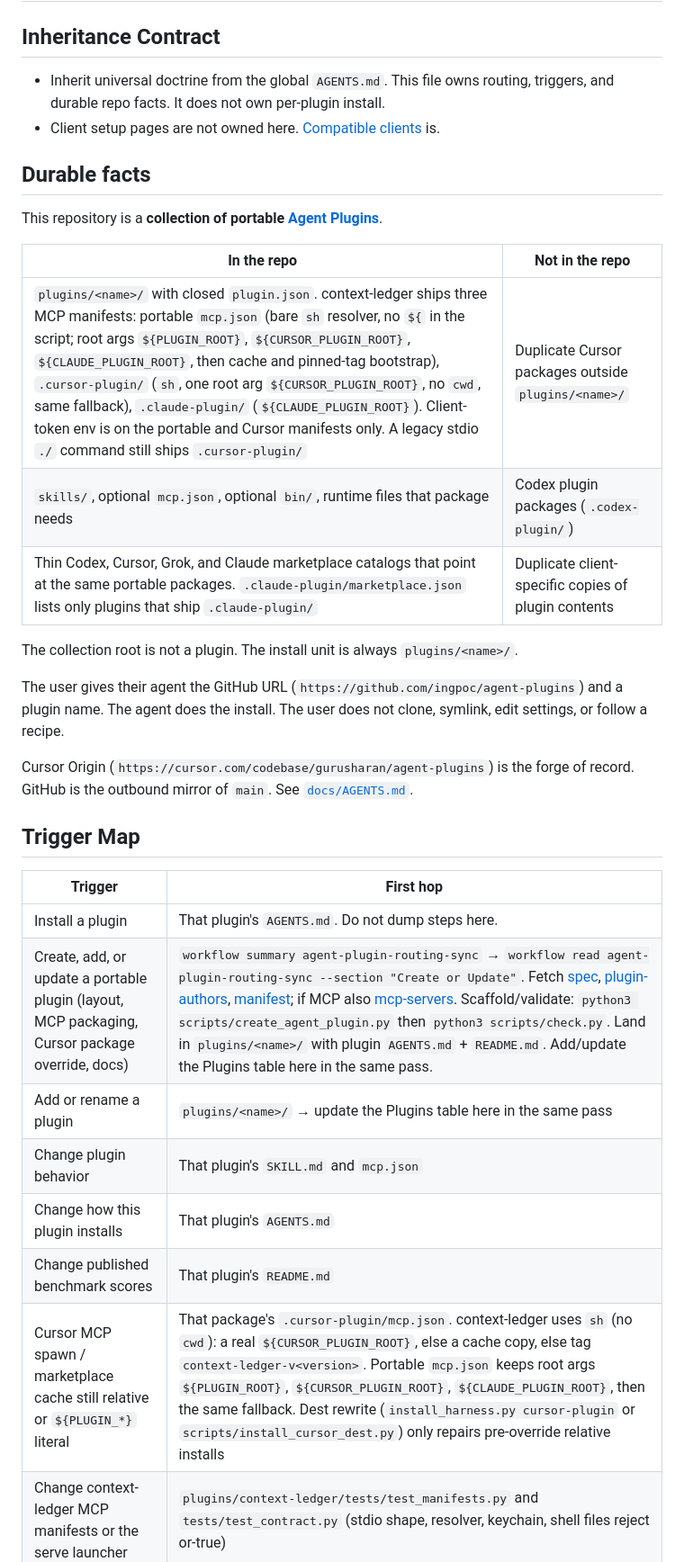
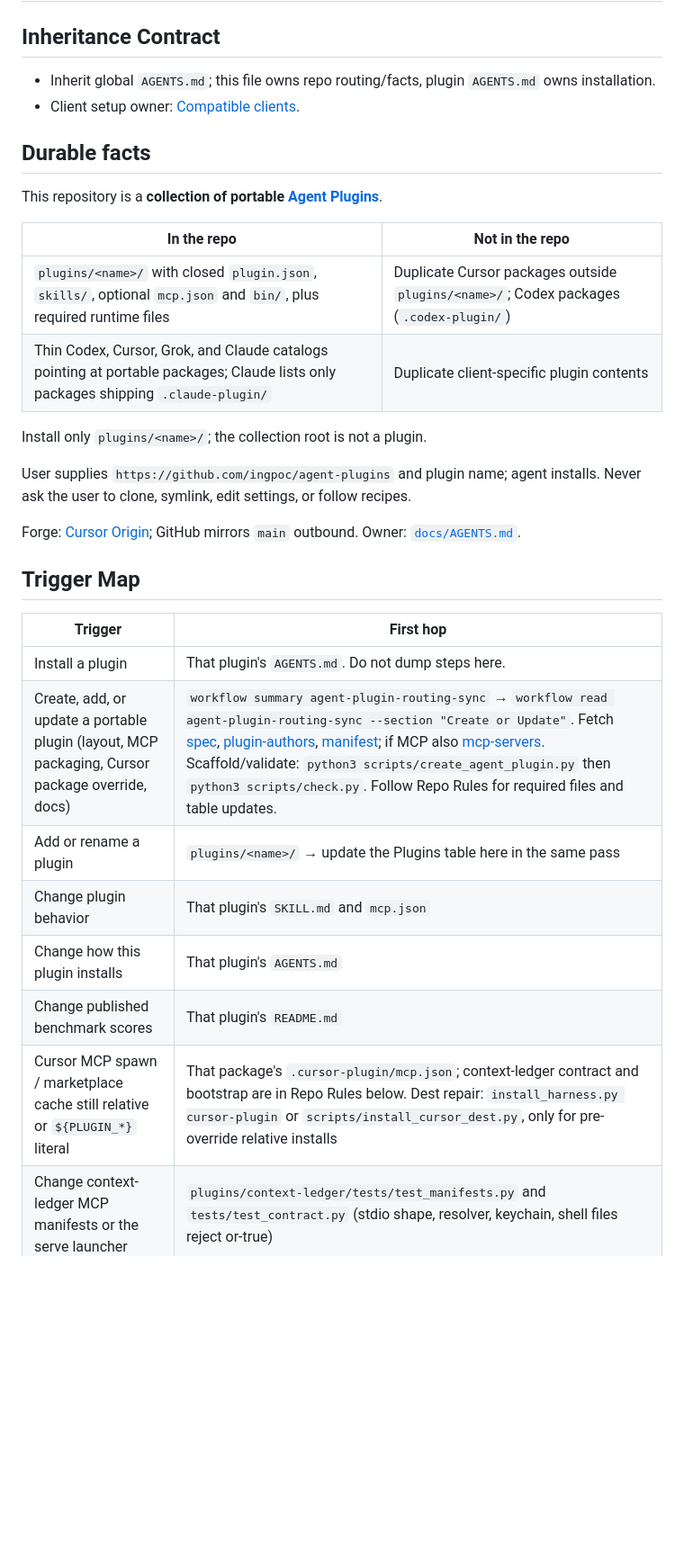
Before and after one commit to ingpoc/agent-plugins, a Markdown page: AGENTS.md, the part around one of its changes. Shown at 90% size. Rendered like a GitHub page; blank space fills up the shorter version.

Commit message:
docs: consolidate repeated plugin instruction contracts

```diff
--- a/AGENTS.md
+++ b/AGENTS.md
@@ -2,8 +2,8 @@
 
 ## Inheritance Contract
 
-- Inherit universal doctrine from the global `AGENTS.md`. This file owns routing, triggers, and durable repo facts. It does not own per-plugin install.
-- Client setup pages are not owned here. [Compatible clients](https://agent-plugins.org/compatible-clients) is.
+- Inherit global `AGENTS.md`; this file owns repo routing/facts, plugin `AGENTS.md` owns installation.
+- Client setup owner: [Compatible clients](https://agent-plugins.org/compatible-clients).
 
 ## Durable facts
 
@@ -11,27 +11,26 @@ This repository is a **collection of portable [Agent Plugins](https://agent-plug
 
 | In the repo | Not in the repo |
 | --- | --- |
-| `plugins/<name>/` with closed `plugin.json`. context-ledger ships three MCP manifests: portable `mcp.json` (bare `sh` resolver, no `${` in the script; root args `${PLUGIN_ROOT}`, `${CURSOR_PLUGIN_ROOT}`, `${CLAUDE_PLUGIN_ROOT}`, then cache and pinned-tag bootstrap), `.cursor-plugin/` (`sh`, one root arg `${CURSOR_PLUGIN_ROOT}`, no `cwd`, same fallback), `.claude-plugin/` (`${CLAUDE_PLUGIN_ROOT}`). Client-token env is on the portable and Cursor manifests only. A legacy stdio `./` command still ships `.cursor-plugin/` | Duplicate Cursor packages outside `plugins/<name>/` |
-| `skills/`, optional `mcp.json`, optional `bin/`, runtime files that package needs | Codex plugin packages (`.codex-plugin/`) |
-| Thin Codex, Cursor, Grok, and Claude marketplace catalogs that point at the same portable packages. `.claude-plugin/marketplace.json` lists only plugins that ship `.claude-plugin/` | Duplicate client-specific copies of plugin contents |
+| `plugins/<name>/` with closed `plugin.json`, `skills/`, optional `mcp.json` and `bin/`, plus required runtime files | Duplicate Cursor packages outside `plugins/<name>/`; Codex packages (`.codex-plugin/`) |
+| Thin Codex, Cursor, Grok, and Claude catalogs pointing at portable packages; Claude lists only packages shipping `.claude-plugin/` | Duplicate client-specific plugin contents |
 
-The collection root is not a plugin. The install unit is always `plugins/<name>/`.
+Install only `plugins/<name>/`; the collection root is not a plugin.
 
-The user gives their agent the GitHub URL (`https://github.com/ingpoc/agent-plugins`) and a plugin name. The agent does the install. The user does not clone, symlink, edit settings, or follow a recipe.
+User supplies `https://github.com/ingpoc/agent-plugins` and plugin name; agent installs. Never ask the user to clone, symlink, edit settings, or follow recipes.
 
-Cursor Origin (`https://cursor.com/codebase/gurusharan/agent-plugins`) is the forge of record. GitHub is the outbound mirror of `main`. See [`docs/AGENTS.md`](docs/AGENTS.md).
+Forge: [Cursor Origin](https://cursor.com/codebase/gurusharan/agent-plugins); GitHub mirrors `main` outbound. Owner: [`docs/AGENTS.md`](docs/AGENTS.md).
 
 ## Trigger Map
 
 | Trigger | First hop |
 | --- | --- |
 | Install a plugin | That plugin's `AGENTS.md`. Do not dump steps here. |
-| Create, add, or update a portable plugin (layout, MCP packaging, Cursor package override, docs) | `workflow summary agent-plugin-routing-sync` → `workflow read agent-plugin-routing-sync --section "Create or Update"`. Fetch [spec](https://github.com/agentplugins/agent-plugins-spec), [plugin-authors](https://agent-plugins.org/plugin-authors), [manifest](https://agent-plugins.org/plugin-authors/manifest); if MCP also [mcp-servers](https://agent-plugins.org/plugin-authors/mcp-servers). Scaffold/validate: `python3 scripts/create_agent_plugin.py` then `python3 scripts/check.py`. Land in `plugins/<name>/` with plugin `AGENTS.md` + `README.md`. Add/update the Plugins table here in the same pass. |
+| Create, add, or update a portable plugin (layout, MCP packaging, Cursor package override, docs) | `workflow summary agent-plugin-routing-sync` → `workflow read agent-plugin-routing-sync --section "Create or Update"`. Fetch [spec](https://github.com/agentplugins/agent-plugins-spec), [plugin-authors](https://agent-plugins.org/plugin-authors), [manifest](https://agent-plugins.org/plugin-authors/manifest); if MCP also [mcp-servers](https://agent-plugins.org/plugin-authors/mcp-servers). Scaffold/validate: `python3 scripts/create_agent_plugin.py` then `python3 scripts/check.py`. Follow Repo Rules for required files and table updates. |
 | Add or rename a plugin | `plugins/<name>/` → update the Plugins table here in the same pass |
 | Change plugin behavior | That plugin's `SKILL.md` and `mcp.json` |
 | Change how this plugin installs | That plugin's `AGENTS.md` |
 | Change published benchmark scores | That plugin's `README.md` |
-| Cursor MCP spawn / marketplace cache still relative or `${PLUGIN_*}` literal | That package's `.cursor-plugin/mcp.json`. context-ledger uses `sh` (no `cwd`): a real `${CURSOR_PLUGIN_ROOT}`, else a cache copy, else tag `context-ledger-v<version>`. Portable `mcp.json` keeps root args `${PLUGIN_ROOT}`, `${CURSOR_PLUGIN_ROOT}`, `${CLAUDE_PLUGIN_ROOT}`, then the same fallback. Dest rewrite (`install_harness.py cursor-plugin` or `scripts/install_cursor_dest.py`) only repairs pre-override relative installs |
+| Cursor MCP spawn / marketplace cache still relative or `${PLUGIN_*}` literal | That package's `.cursor-plugin/mcp.json`; context-ledger contract and bootstrap are in Repo Rules below. Dest repair: `install_harness.py cursor-plugin` or `scripts/install_cursor_dest.py`, only for pre-override relative installs |
 | Change context-ledger MCP manifests or the serve launcher | `plugins/context-ledger/tests/test_manifests.py` and `tests/test_contract.py` (stdio shape, resolver, keychain, shell files reject or-true) |
 | Checks, CI, pre-commit | `scripts/check.py` |
 | Claim a plugin fix is done | Live-verify the installed client copy (MCP/CLI). Update the standing canvas from that run. `scripts/check.py` is not that proof. |
```
Also changed, not shown: other parts of AGENTS.md (+7 -8 lines).
